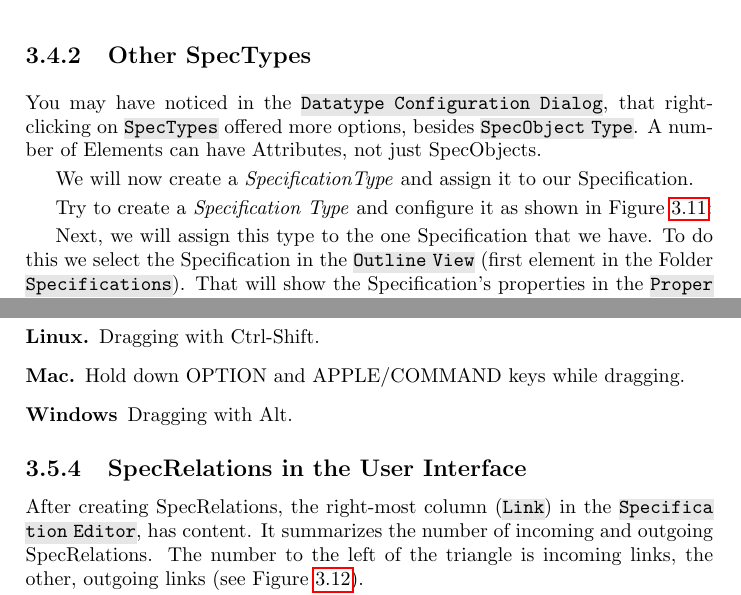
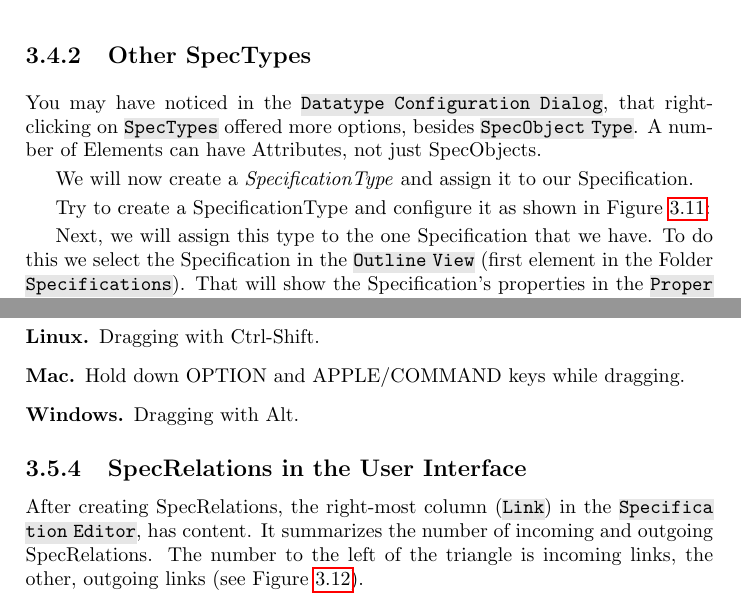
Before and after one commit to eclipse-rmf/org.eclipse.rmf.documentation, a LaTeX book (org.eclipse.rmf.documentation/rmf-latex/main.tex, which reads org.eclipse.rmf.documentation/rmf-latex/tutorial.tex): two parts of pages 29 and 31 of 60, joined at a grey line, cut so that both start at the same text. Compiled offline with pdfLaTeX.

Commit message:
Docu improvement

```diff
--- a/org.eclipse.rmf.documentation/rmf-latex/tutorial.tex
+++ b/org.eclipse.rmf.documentation/rmf-latex/tutorial.tex
@@ -341,7 +341,7 @@ You may have noticed in the \menu{Datatype Configuration Dialog}, that right-cli
 
 We will now create a \term{SpecificationType} and assign it to our Specification.
 
-Try to create a \term{Specification Type} and configure it as shown in Figure~\ref{fig:newSpecType}:
+Try to create a SpecificationType and configure it as shown in Figure~\ref{fig:newSpecType}:
 
 Next, we will assign this type to the one Specification that we have.  To do this we select the Specification in the \menu{Outline View} (first element in the Folder \menu{Specifications}).  That will show
 the Specification's properties in the \menu{Properties View}.  The \menu{Type} property is empty.  We select ``Specification Type'' from the dropdown.
@@ -391,7 +391,7 @@ SpecRelations are also be created by ``Link-Dragging''.  This is platform specif
 \item
   [Mac.] Hold down OPTION and APPLE/COMMAND keys while dragging.
 \item
-  [Windows] Dragging with Alt.
+  [Windows.] Dragging with Alt.
 \end{description}
 
 % -----------------------------------------------------------------------------------
```
